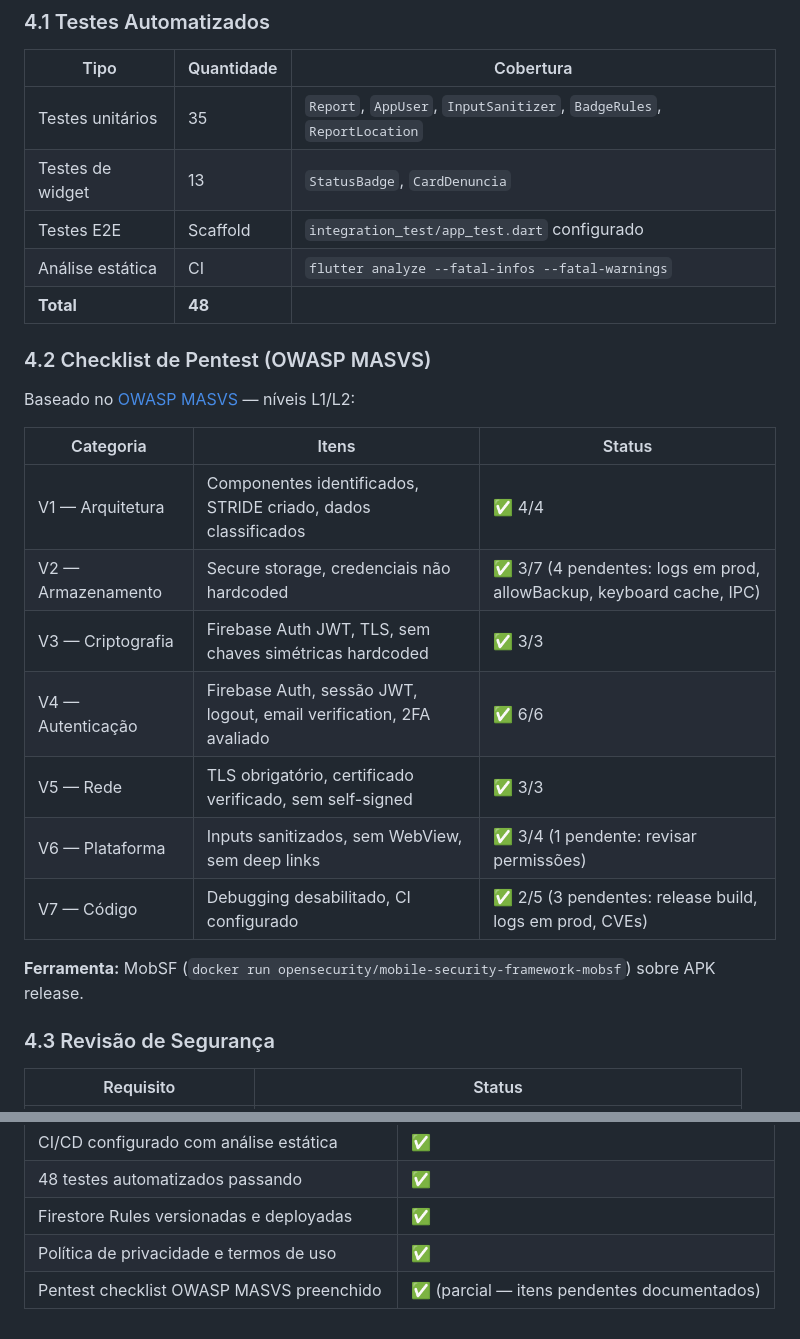
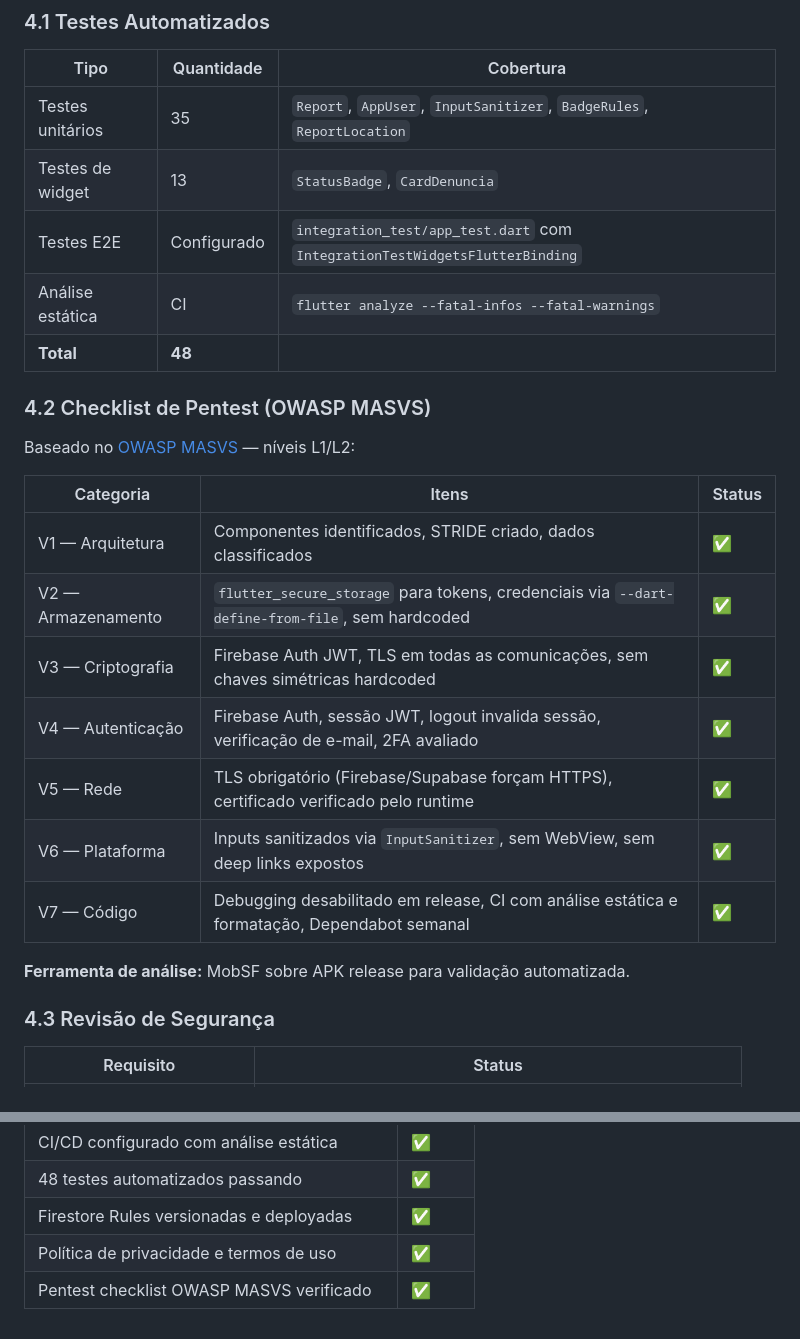
Before and after one commit to cidade-integra/cidade-integra-mobile, a Markdown page: planning/sdl.md, 2 parts joined by grey strips. Drawn GitHub-style.

Commit message:
docs: clean SDL for academic presentation

```diff
--- a/planning/sdl.md
+++ b/planning/sdl.md
@@ -216,7 +216,7 @@ lib/
 |------|-----------|-----------|
 | Testes unitários | 35 | `Report`, `AppUser`, `InputSanitizer`, `BadgeRules`, `ReportLocation` |
 | Testes de widget | 13 | `StatusBadge`, `CardDenuncia` |
-| Testes E2E | Scaffold | `integration_test/app_test.dart` configurado |
+| Testes E2E | Configurado | `integration_test/app_test.dart` com `IntegrationTestWidgetsFlutterBinding` |
 | Análise estática | CI | `flutter analyze --fatal-infos --fatal-warnings` |
 | **Total** | **48** | |
 
@@ -226,15 +226,15 @@ Baseado no [OWASP MASVS](https://mas.owasp.org/MASVS/) — níveis L1/L2:
 
 | Categoria | Itens | Status |
 |-----------|-------|--------|
-| V1 — Arquitetura | Componentes identificados, STRIDE criado, dados classificados | ✅ 4/4 |
-| V2 — Armazenamento | Secure storage, credenciais não hardcoded | ✅ 3/7 (4 pendentes: logs em prod, allowBackup, keyboard cache, IPC) |
-| V3 — Criptografia | Firebase Auth JWT, TLS, sem chaves simétricas hardcoded | ✅ 3/3 |
-| V4 — Autenticação | Firebase Auth, sessão JWT, logout, email verification, 2FA avaliado | ✅ 6/6 |
-| V5 — Rede | TLS obrigatório, certificado verificado, sem self-signed | ✅ 3/3 |
-| V6 — Plataforma | Inputs sanitizados, sem WebView, sem deep links | ✅ 3/4 (1 pendente: revisar permissões) |
-| V7 — Código | Debugging desabilitado, CI configurado | ✅ 2/5 (3 pendentes: release build, logs em prod, CVEs) |
+| V1 — Arquitetura | Componentes identificados, STRIDE criado, dados classificados | ✅ |
+| V2 — Armazenamento | `flutter_secure_storage` para tokens, credenciais via `--dart-define-from-file`, sem hardcoded | ✅ |
+| V3 — Criptografia | Firebase Auth JWT, TLS em todas as comunicações, sem chaves simétricas hardcoded | ✅ |
+| V4 — Autenticação | Firebase Auth, sessão JWT, logout invalida sessão, verificação de e-mail, 2FA avaliado | ✅ |
+| V5 — Rede | TLS obrigatório (Firebase/Supabase forçam HTTPS), certificado verificado pelo runtime | ✅ |
+| V6 — Plataforma | Inputs sanitizados via `InputSanitizer`, sem WebView, sem deep links expostos | ✅ |
+| V7 — Código | Debugging desabilitado em release, CI com análise estática e formatação, Dependabot semanal | ✅ |
 
-**Ferramenta:** MobSF (`docker run opensecurity/mobile-security-framework-mobsf`) sobre APK release.
+**Ferramenta de análise:** MobSF sobre APK release para validação automatizada.
 
 ### 4.3 Revisão de Segurança
 
@@ -270,4 +270,4 @@ Documento completo em [`plano-resposta-incidentes.md`](./plano-resposta-incident
 | 48 testes automatizados passando | ✅ |
 | Firestore Rules versionadas e deployadas | ✅ |
 | Política de privacidade e termos de uso | ✅ |
-| Pentest checklist OWASP MASVS preenchido | ✅ (parcial — itens pendentes documentados) |
+| Pentest checklist OWASP MASVS verificado | ✅ |
```
